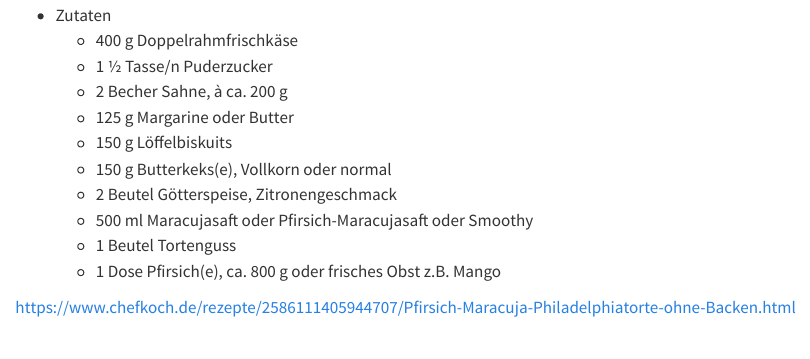
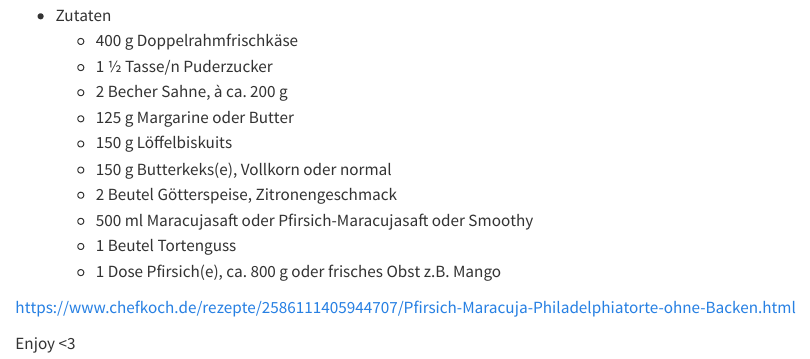
Before and after one commit to Niiccoolle/recipes, a Quarto document (recipes.qmd): the page in a window 1100 px wide, from 250 px down. Rendered offline with R 4.5, knitr and Pandoc in place of Quarto, with nearby package versions.

Commit message:
Update recipes.qmd
enjoy adden

```diff
--- a/recipes.qmd
+++ b/recipes.qmd
@@ -25,3 +25,6 @@ Hello guys, welcome to my recipes \<3
     -   1 Dose Pfirsich(e), ca. 800 g oder frisches Obst z.B. Mango
 
 <https://www.chefkoch.de/rezepte/2586111405944707/Pfirsich-Maracuja-Philadelphiatorte-ohne-Backen.html>
+
+
+Enjoy <3
```
